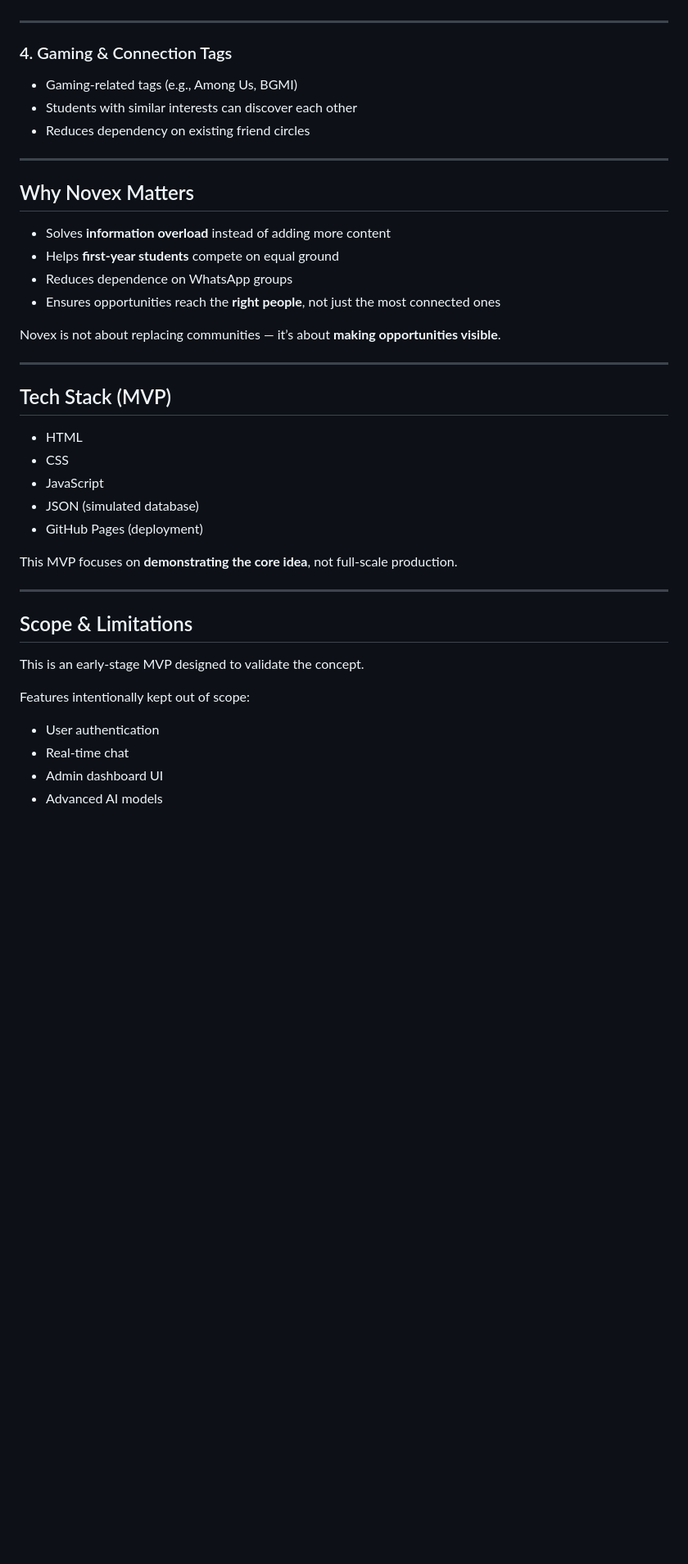
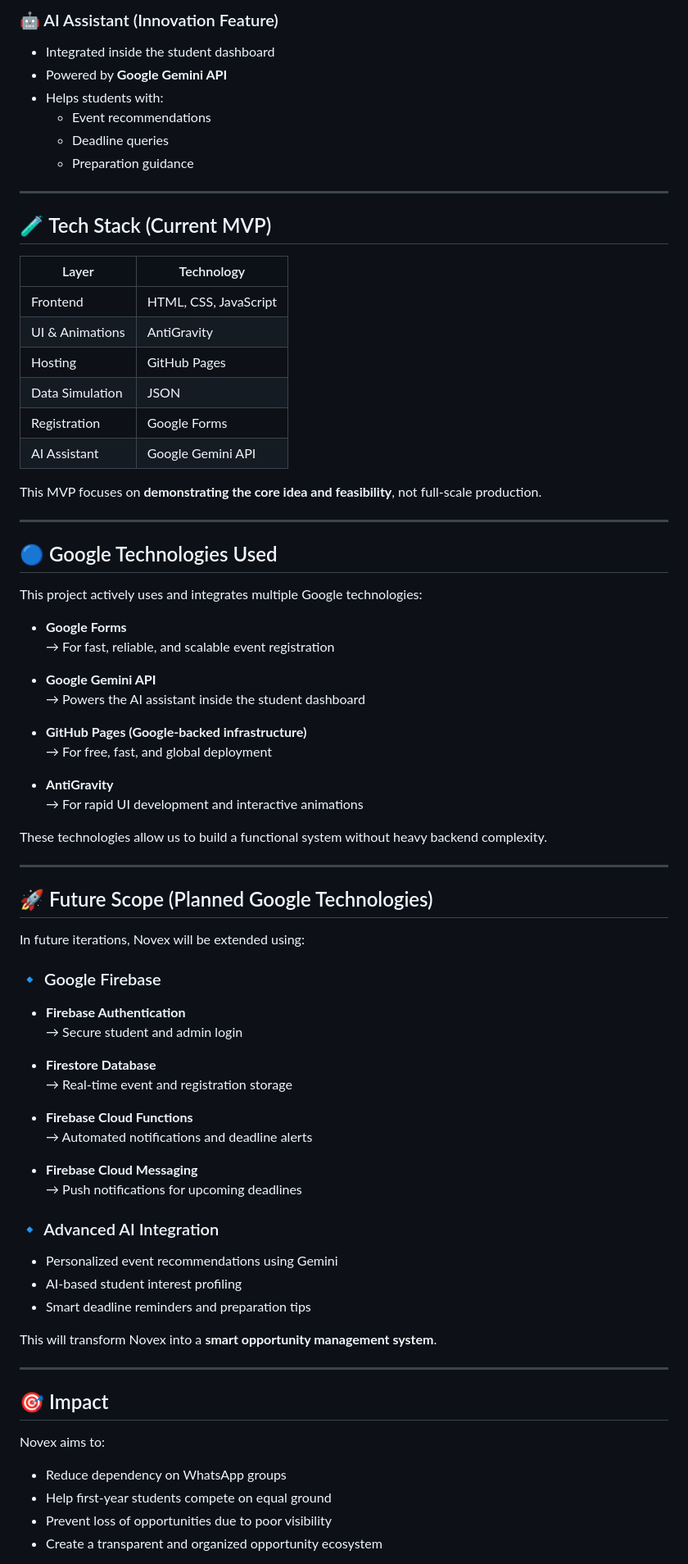
Before and after one commit to shreeharisk12-hub/student_portal, a Markdown page: README.md, the part around one of its changes. Shown at 82% size. Drawn GitHub-style; blank space fills up the shorter version.

```diff
--- a/README.md
+++ b/README.md
@@ -62,43 +74,80 @@ This ensures students don’t miss opportunities that actually matter to them.
+### 🤖 AI Assistant (Innovation Feature)
+- Integrated inside the student dashboard
+- Powered by **Google Gemini API**
+- Helps students with:
+  - Event recommendations
+  - Deadline queries
+  - Preparation guidance
 
 ---
 
-### 4. Gaming & Connection Tags
-- Gaming-related tags (e.g., Among Us, BGMI)
-- Students with similar interests can discover each other
-- Reduces dependency on existing friend circles
+## 🧪 Tech Stack (Current MVP)
+
+| Layer | Technology |
+|------|------------|
+| Frontend | HTML, CSS, JavaScript |
+| UI & Animations | AntiGravity |
+| Hosting | GitHub Pages |
+| Data Simulation | JSON |
+| Registration | Google Forms |
+| AI Assistant | Google Gemini API |
+
+This MVP focuses on **demonstrating the core idea and feasibility**, not full-scale production.
 
 ---
 
-## Why Novex Matters
+## 🔵 Google Technologies Used
 
-- Solves **information overload** instead of adding more content
-- Helps **first-year students** compete on equal ground
-- Reduces dependence on WhatsApp groups
-- Ensures opportunities reach the **right people**, not just the most connected ones
+This project actively uses and integrates multiple Google technologies:
 
-Novex is not about replacing communities — it’s about **making opportunities visible**.
+- **Google Forms**
+  → For fast, reliable, and scalable event registration
+
+- **Google Gemini API**
+  → Powers the AI assistant inside the student dashboard
+
+- **GitHub Pages (Google-backed infrastructure)**
+  → For free, fast, and global deployment
+
+- **AntiGravity**
+  → For rapid UI development and interactive animations
+
+These technologies allow us to build a functional system without heavy backend complexity.
 
 ---
 
-## Tech Stack (MVP)
+## 🚀 Future Scope (Planned Google Technologies)
 
-- HTML
-- CSS
-- JavaScript
-- JSON (simulated database)
-- GitHub Pages (deployment)
+In future iterations, Novex will be extended using:
 
-This MVP focuses on **demonstrating the core idea**, not full-scale production.
+### 🔹 Google Firebase
+- **Firebase Authentication**
+  → Secure student and admin login
+
+- **Firestore Database**
+  → Real-time event and registration storage
+
+- **Firebase Cloud Functions**
+  → Automated notifications and deadline alerts
+
+- **Firebase Cloud Messaging**
+  → Push notifications for upcoming deadlines
+
+### 🔹 Advanced AI Integration
+- Personalized event recommendations using Gemini
+- AI-based student interest profiling
+- Smart deadline reminders and preparation tips
+
+This will transform Novex into a **smart opportunity management system**.
 
 ---
 
-## Scope & Limitations
+## 🎯 Impact
 
-This is an early-stage MVP designed to validate the concept.
+Novex aims to:
 
-Features intentionally kept out of scope:
-- User authentication
-- Real-time chat
-- Admin dashboard UI
-- Advanced AI models
+- Reduce dependency on WhatsApp groups
+- Help first-year students compete on equal ground
+- Prevent loss of opportunities due to poor visibility
+- Create a transparent and organized opportunity ecosystem
 
```
Also changed, not shown: other parts of README.md (+63 -66 lines).
